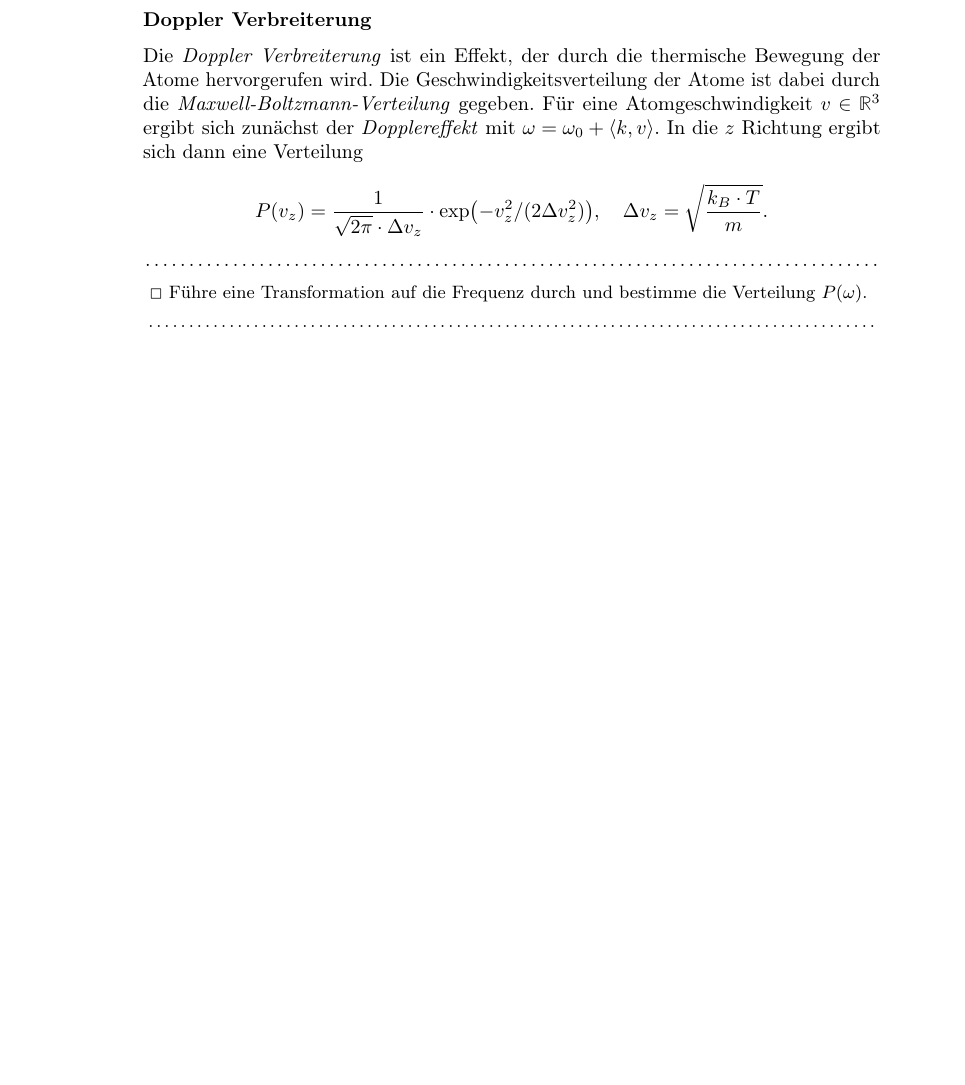
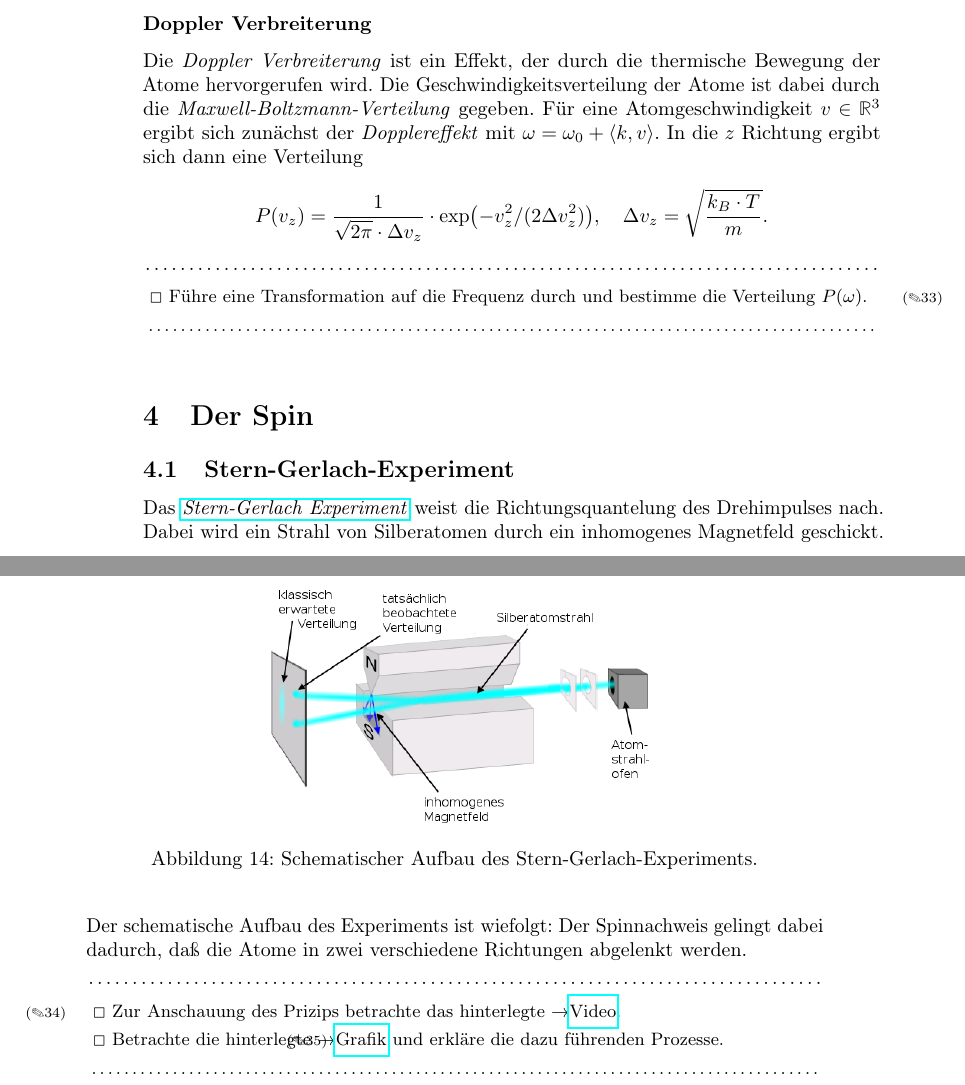
Before and after one commit to unb3rechenbar/IK4-ExpSkript, a LaTeX document (main.tex, which reads Notes/lec16.tex): part of page 23 of 24 before the commit and two parts of pages 23 and 24 of 25 after it, the two joined at a grey line, cut so that both start at the same text, the shorter picture padded with empty space. The pictures show the PDF file main.pdf that the author committed with the source.

Commit message:
Vorlesung 16 (ii)

```diff
--- a/Notes/lec16.tex
+++ b/Notes/lec16.tex
@@ -49,6 +49,21 @@
                 \nr{} Führe eine Transformation auf die Frequenz durch und bestimme die Verteilung $P(\omega)$.
             \end{Aufgabe}
 
+    \section{Der Spin}
+        \subsection{Stern-Gerlach-Experiment}
+            Das \href{https://de.wikipedia.org/wiki/Stern-Gerlach-Versuch}{\emph{Stern-Gerlach Experiment}} weist die Richtungsquantelung des Drehimpulses nach. Dabei wird ein Strahl von Silberatomen durch ein inhomogenes Magnetfeld geschickt. Der schematische Aufbau des Experiments ist wiefolgt:
+            \begin{figure}[]
+                \centering
+                \includegraphics[width=7cm]{Bilddateien/SternGerlach.png}
+                \caption{Schematischer Aufbau des Stern-Gerlach-Experiments.}
+            \end{figure}
+            Der Spinnachweis gelingt dabei dadurch, daß die Atome in zwei verschiedene Richtungen abgelenkt werden.
+            \begin{Aufgabe}
+                \nr{} Zur Anschauung des Prizips betrachte das hinterlegte $\to$\href{https://en.wikipedia.org/wiki/File:Quantum_spin_and_the_Stern-Gerlach_experiment.ogv}{Video}.
+
+                \nr{} Betrachte die hinterlegte $\to$\href{https://upload.wikimedia.org/wikipedia/commons/c/cb/Stern-Gerlach_Analyzer_Sequential_Series_E3.png}{Grafik} und erkläre die dazu führenden Prozesse.
+            \end{Aufgabe}
+
 
 
 \end{document}
```
Also changed, not shown: main.tex (+3 -0 lines), Bilddateien/SternGerlach.png (added), main.pdf.
